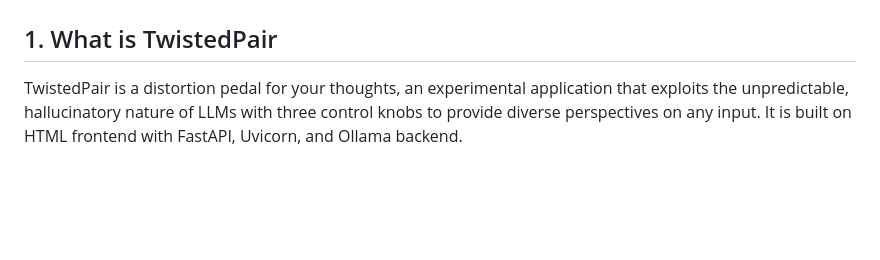
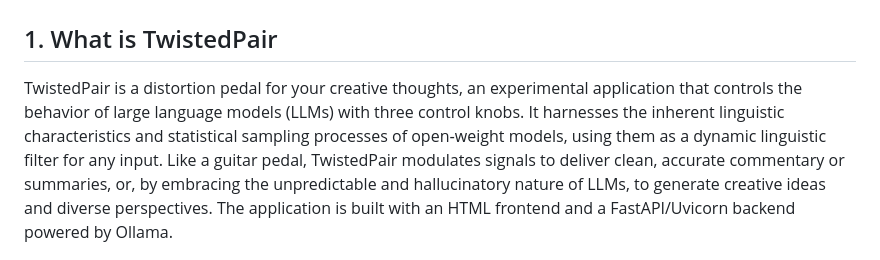
Before and after one commit to satoruisaka/TwistedPair, a Markdown page: README.md, the part around the change. Rendered like a GitHub page; blank space fills up the shorter version.

Commit message:
Revise README for TwistedPair application
Updated the README to clarify the purpose and functionality of TwistedPair, including detailed descriptions of its features, modes, tones, and gain settings. Added references and improved formatting for better readability.

```diff
--- a/README.md
+++ b/README.md
@@ -2,7 +2,7 @@
 
 ## 1. What is TwistedPair
 
- TwistedPair is a distortion pedal for your thoughts, an experimental application that exploits the unpredictable, hallucinatory nature of LLMs with three control knobs to provide diverse perspectives on any input. It is built on HTML frontend with FastAPI, Uvicorn, and Ollama backend.
+TwistedPair is a distortion pedal for your creative thoughts, an experimental application that controls the behavior of large language models (LLMs) with three control knobs. It harnesses the inherent linguistic characteristics and statistical sampling processes of open‑weight models, using them as a dynamic linguistic filter for any input. Like a guitar pedal, TwistedPair modulates signals to deliver clean, accurate commentary or summaries, or, by embracing the unpredictable and hallucinatory nature of LLMs, to generate creative ideas and diverse perspectives. The application is built with an HTML frontend and a FastAPI/Uvicorn backend powered by Ollama.
 
 ![TwistedPair control knobs](./images/TwistedPairV1.jpg)
 
```
